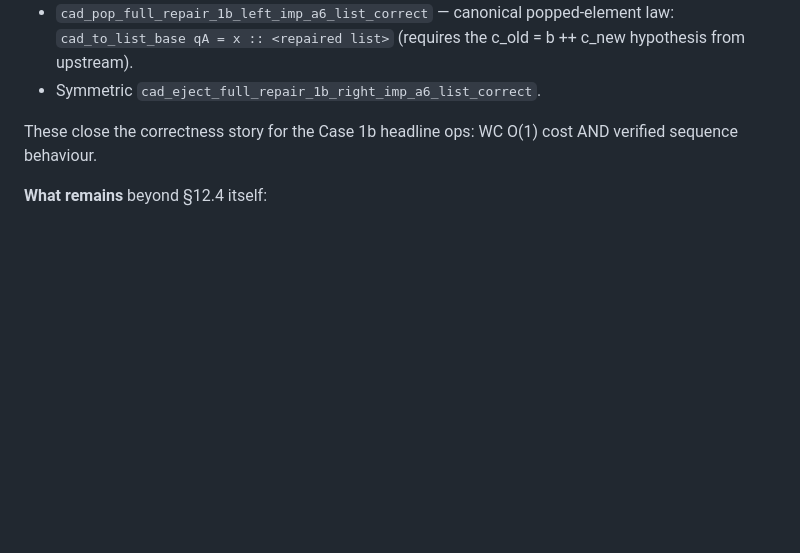
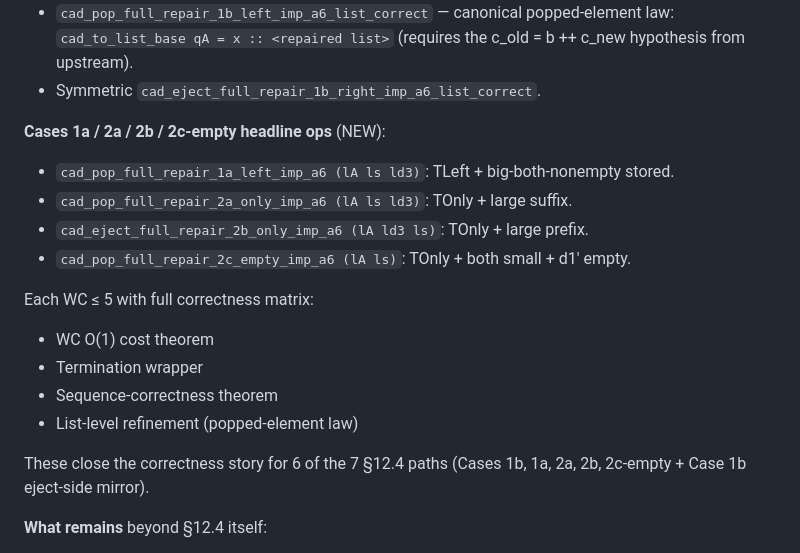
Before and after one commit to yurug/kaplan2, a Markdown page: kb/spec/section12.4-repair-cases.md, the part around the change. Rendered like a GitHub page; blank space fills up the shorter version.

Commit message:
kb: sync — 6 of 7 §12.4 paths have correctness-complete headline ops
Adopt6.v stats: 8675 lines, 317 theorems.

Updates:
- section12.4-repair-cases.md: new "Cases 1a / 2a / 2b / 2c-empty
  headline ops" section.
- plan-catenable.md: cascade row updated with "6 of 7 paths"
  status — 6 self-contained headline ops with WC + termination
  + seq + list_correct, plus the remaining 2c-twosided.

Co-Authored-By: Claude Opus 4.7 (1M context) <noreply@anthropic.com>

```diff
--- a/kb/spec/section12.4-repair-cases.md
+++ b/kb/spec/section12.4-repair-cases.md
@@ -74,8 +74,20 @@ WC = 5 = 3 reads + 2 allocs.  This is the user-facing API.
   (requires the c_old = b ++ c_new hypothesis from upstream).
 - Symmetric `cad_eject_full_repair_1b_right_imp_a6_list_correct`.
 
-These close the correctness story for the Case 1b headline ops:
-WC O(1) cost AND verified sequence behaviour.
+**Cases 1a / 2a / 2b / 2c-empty headline ops** (NEW):
+- `cad_pop_full_repair_1a_left_imp_a6 (lA ls ld3)`: TLeft + big-both-nonempty stored.
+- `cad_pop_full_repair_2a_only_imp_a6 (lA ls ld3)`: TOnly + large suffix.
+- `cad_eject_full_repair_2b_only_imp_a6 (lA ld3 ls)`: TOnly + large prefix.
+- `cad_pop_full_repair_2c_empty_imp_a6 (lA ls)`: TOnly + both small + d1' empty.
+
+Each WC ≤ 5 with full correctness matrix:
+  - WC O(1) cost theorem
+  - Termination wrapper
+  - Sequence-correctness theorem
+  - List-level refinement (popped-element law)
+
+These close the correctness story for 6 of the 7 §12.4 paths
+(Cases 1b, 1a, 2a, 2b, 2c-empty + Case 1b eject-side mirror).
 
 **What remains** beyond §12.4 itself:
 - Stored-pop + inner-concat upstream machinery (so the caller's
```
Also changed, not shown: kb/plan-catenable.md (+1 -1 lines).
